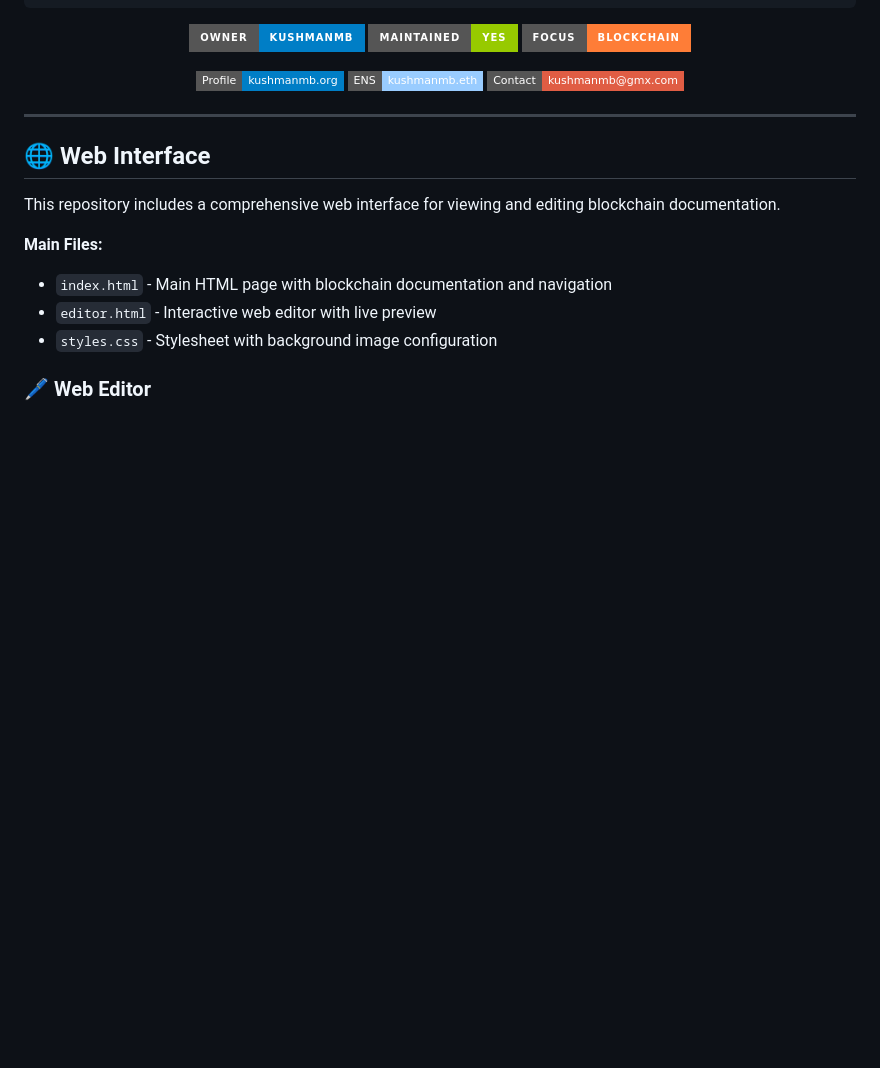
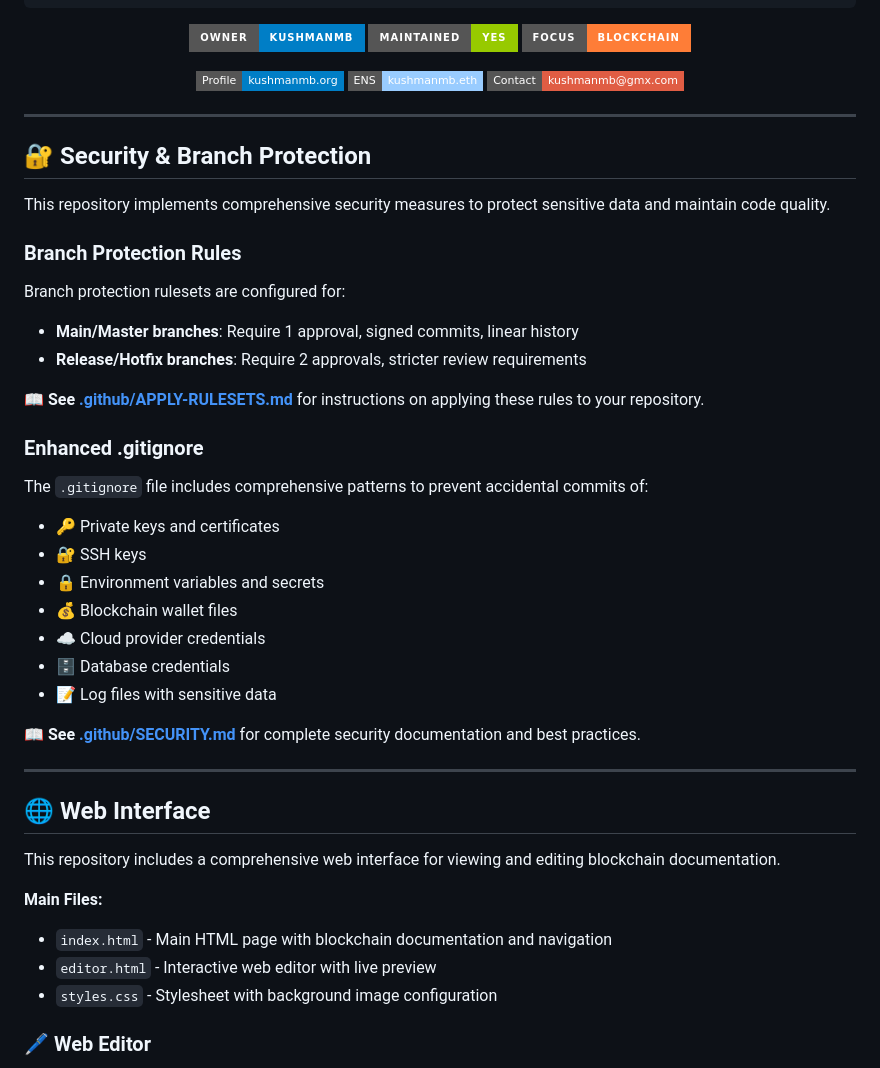
Before and after one commit to kushmanmb-org/-Big-world-Bigger-ideas-, a Markdown page: README.md, the part around the change. Drawn GitHub-style; badges without logos; blank space fills up the shorter version.

Commit message:
Add ruleset application guide and update README with security section
Co-authored-by: Kushmanmb <193178375+Kushmanmb@users.noreply.github.com>

```diff
--- a/README.md
+++ b/README.md
@@ -11,6 +11,33 @@
 [![Email](https://img.shields.io/badge/Contact-kushmanmb@gmx.com-red?style=flat-square&logo=gmail)](mailto:kushmanmb@gmx.com)
 
 </div>
+
+---
+
+## 🔐 Security & Branch Protection
+
+This repository implements comprehensive security measures to protect sensitive data and maintain code quality.
+
+### Branch Protection Rules
+
+Branch protection rulesets are configured for:
+- **Main/Master branches**: Require 1 approval, signed commits, linear history
+- **Release/Hotfix branches**: Require 2 approvals, stricter review requirements
+
+📖 **See [.github/APPLY-RULESETS.md](./.github/APPLY-RULESETS.md)** for instructions on applying these rules to your repository.
+
+### Enhanced .gitignore
+
+The `.gitignore` file includes comprehensive patterns to prevent accidental commits of:
+- 🔑 Private keys and certificates
+- 🔐 SSH keys
+- 🔒 Environment variables and secrets
+- 💰 Blockchain wallet files
+- ☁️ Cloud provider credentials
+- 🗄️ Database credentials
+- 📝 Log files with sensitive data
+
+📖 **See [.github/SECURITY.md](./.github/SECURITY.md)** for complete security documentation and best practices.
 
 ---
 
```
Also changed, not shown: .github/APPLY-RULESETS.md (added, +190 -0 lines).
